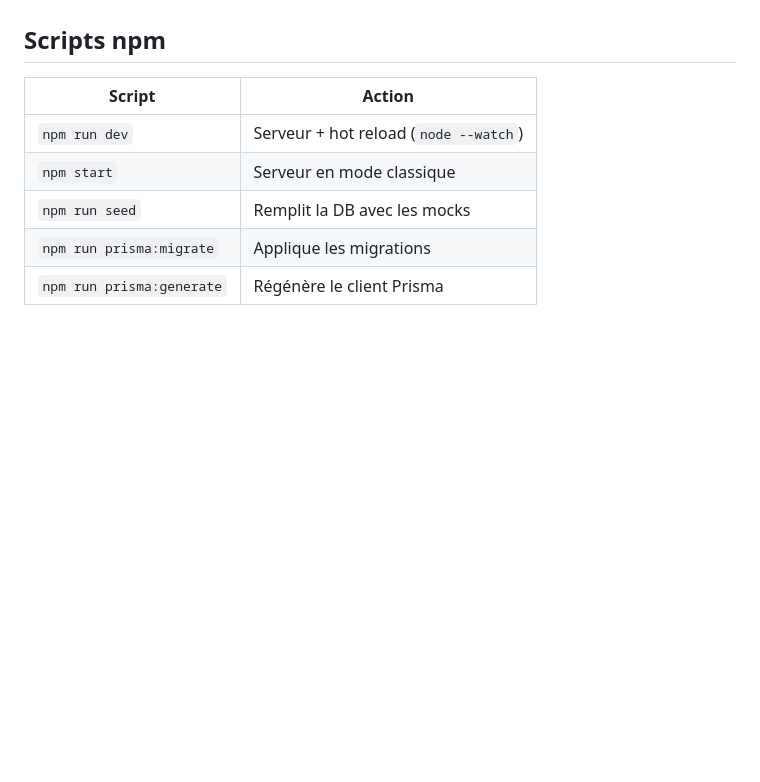
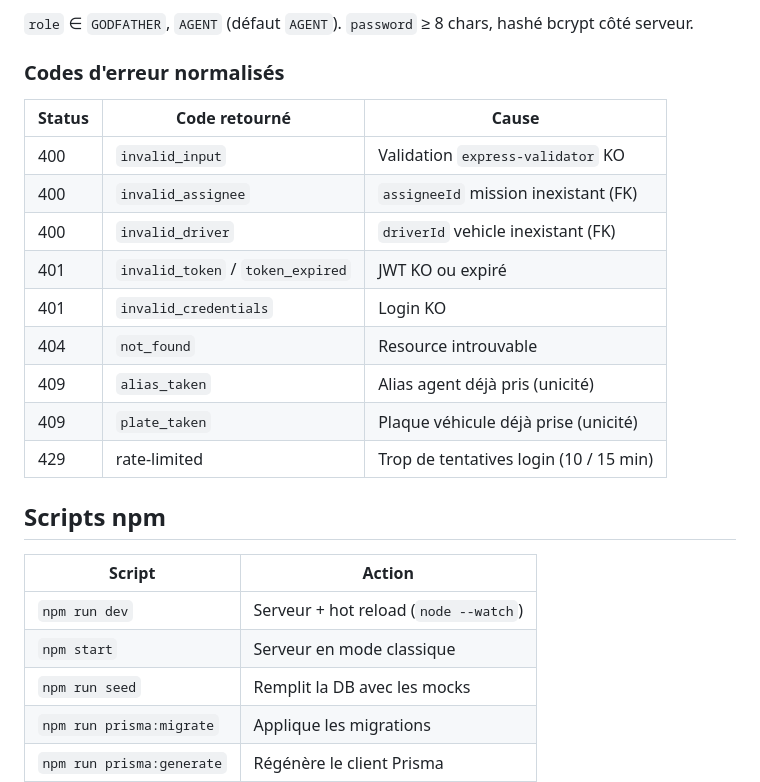
Before and after one commit to gregipoux/Concordia-Efrei-GPRB-Project, a Markdown page: the_heist/backend/README.md, the part around one of its changes. Drawn GitHub-style; blank space fills up the shorter version.

```diff
--- a/the_heist/backend/README.md
+++ b/the_heist/backend/README.md
@@ -62,3 +105,18 @@ Password commun : **`heist2026`**
+`role` ∈ `GODFATHER`, `AGENT` (défaut `AGENT`). `password` ≥ 8 chars, hashé bcrypt côté serveur.
+
+### Codes d'erreur normalisés
+
+| Status | Code retourné                | Cause                                        |
+| ------ | ---------------------------- | -------------------------------------------- |
+| 400    | `invalid_input`              | Validation `express-validator` KO            |
+| 400    | `invalid_assignee`           | `assigneeId` mission inexistant (FK)         |
+| 400    | `invalid_driver`             | `driverId` vehicle inexistant (FK)           |
+| 401    | `invalid_token` / `token_expired` | JWT KO ou expiré                       |
+| 401    | `invalid_credentials`        | Login KO                                     |
+| 404    | `not_found`                  | Resource introuvable                         |
+| 409    | `alias_taken`                | Alias agent déjà pris (unicité)              |
+| 409    | `plate_taken`                | Plaque véhicule déjà prise (unicité)         |
+| 429    | rate-limited                 | Trop de tentatives login (10 / 15 min)       |
 
 ## Scripts npm
 
```
Also changed, not shown: other parts of the_heist/backend/README.md (+49 -6 lines).
